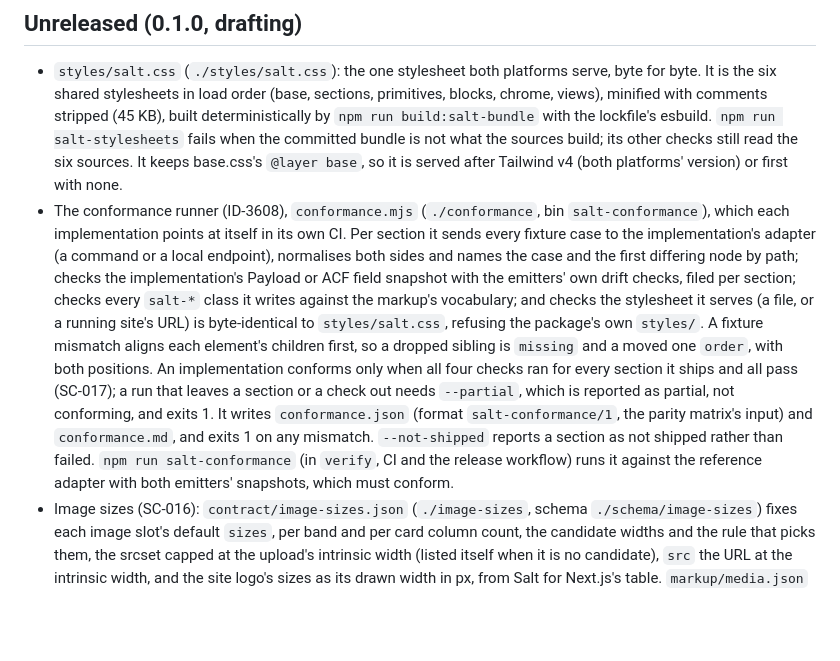
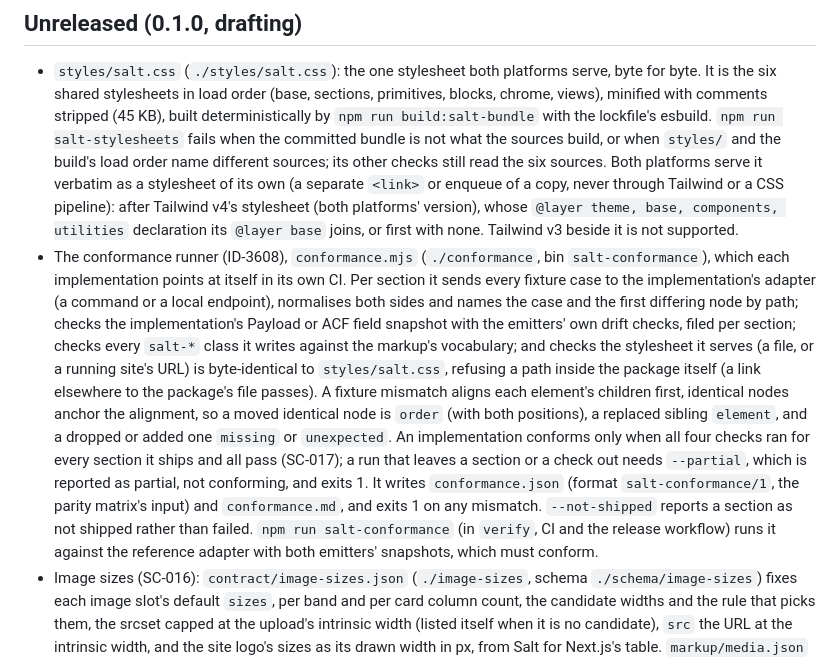
Before and after one commit to lightlysaltedhq/contracts, a Markdown page: salt-contract/CHANGELOG.md, the part around the change. Drawn GitHub-style; blank space fills up the shorter version.

Commit message:
Bring the CHANGELOG in line with the final fixes on #11
Co-Authored-By: Claude Opus 5.5 <noreply@anthropic.com>
Claude-Session: https://claude.ai/code/session_01JMs7CUfY751Fq1LGpT7kHd

```diff
--- a/salt-contract/CHANGELOG.md
+++ b/salt-contract/CHANGELOG.md
@@ -10,24 +10,29 @@ Salted's decision log for Product Salt.
   It is the six shared stylesheets in load order (base, sections, primitives, blocks, chrome,
   views), minified with comments stripped (45 KB), built deterministically by `npm run
   build:salt-bundle` with the lockfile's esbuild. `npm run salt-stylesheets` fails when the
-  committed bundle is not what the sources build; its other checks still read the six sources. It
-  keeps base.css's `@layer base`, so it is served after Tailwind v4 (both platforms' version) or
-  first with none.
+  committed bundle is not what the sources build, or when `styles/` and the build's load order name
+  different sources; its other checks still read the six sources. Both platforms serve it verbatim
+  as a stylesheet of its own (a separate `<link>` or enqueue of a copy, never through Tailwind or a
+  CSS pipeline): after Tailwind v4's stylesheet (both platforms' version), whose `@layer theme,
+  base, components, utilities` declaration its `@layer base` joins, or first with none. Tailwind v3
+  beside it is not supported.
 - The conformance runner (ID-3608), `conformance.mjs` (`./conformance`, bin `salt-conformance`),
   which each implementation points at itself in its own CI. Per section it sends every fixture case
   to the implementation's adapter (a command or a local endpoint), normalises both sides and names
   the case and the first differing node by path; checks the implementation's Payload or ACF field
   snapshot with the emitters' own drift checks, filed per section; checks every `salt-*` class it
   writes against the markup's vocabulary; and checks the stylesheet it serves (a file, or a running
-  site's URL) is byte-identical to `styles/salt.css`, refusing the package's own `styles/`. A
-  fixture mismatch aligns each element's children first, so a dropped sibling is `missing` and a
-  moved one `order`, with both positions. An implementation conforms only when all four checks ran
-  for every section it ships and all pass (SC-017); a run that leaves a section or a check out needs
-  `--partial`, which is reported as partial, not conforming, and exits 1. It writes
-  `conformance.json` (format `salt-conformance/1`, the parity matrix's input) and `conformance.md`,
-  and exits 1 on any mismatch. `--not-shipped` reports a section as not shipped rather than failed.
-  `npm run salt-conformance` (in `verify`, CI and the release workflow) runs it against the
-  reference adapter with both emitters' snapshots, which must conform.
+  site's URL) is byte-identical to `styles/salt.css`, refusing a path inside the package itself (a
+  link elsewhere to the package's file passes). A fixture mismatch aligns each element's children
+  first, identical nodes anchor the alignment, so a moved identical node is `order` (with both
+  positions), a replaced sibling `element`, and a dropped or added one `missing` or `unexpected`. An
+  implementation conforms only when all four checks ran for every section it ships and all pass
+  (SC-017); a run that leaves a section or a check out needs `--partial`, which is reported as
+  partial, not conforming, and exits 1. It writes `conformance.json` (format `salt-conformance/1`,
+  the parity matrix's input) and `conformance.md`, and exits 1 on any mismatch. `--not-shipped`
+  reports a section as not shipped rather than failed. `npm run salt-conformance` (in `verify`, CI
+  and the release workflow) runs it against the reference adapter with both emitters' snapshots,
+  which must conform.
 - Image sizes (SC-016): `contract/image-sizes.json` (`./image-sizes`, schema `./schema/image-sizes`)
   fixes each image slot's default `sizes`, per band and per card column count, the candidate widths
   and the rule that picks them, the srcset capped at the upload's intrinsic width (listed itself
```
